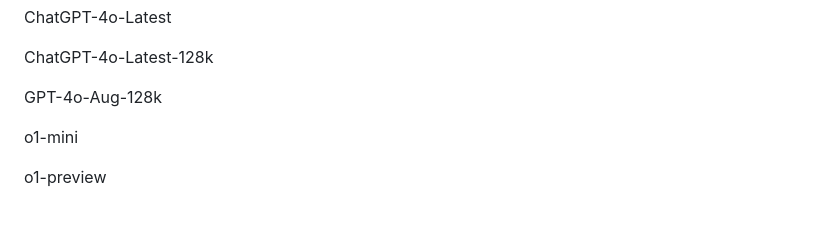
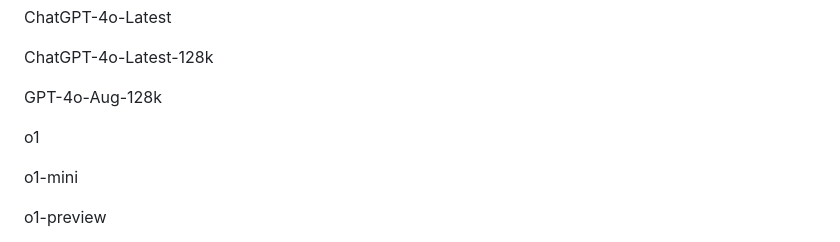
Before and after one commit to formzs/poe-to-gpt, a Markdown page: README.md, the part around the change. Rendered like a GitHub page; blank space fills up the shorter version.

```diff
--- a/README.md
+++ b/README.md
@@ -91,6 +91,9 @@ ChatGPT-4o-Latest-128k
 
 
 GPT-4o-Aug-128k
+
+
+o1
 
 
 o1-mini
```
